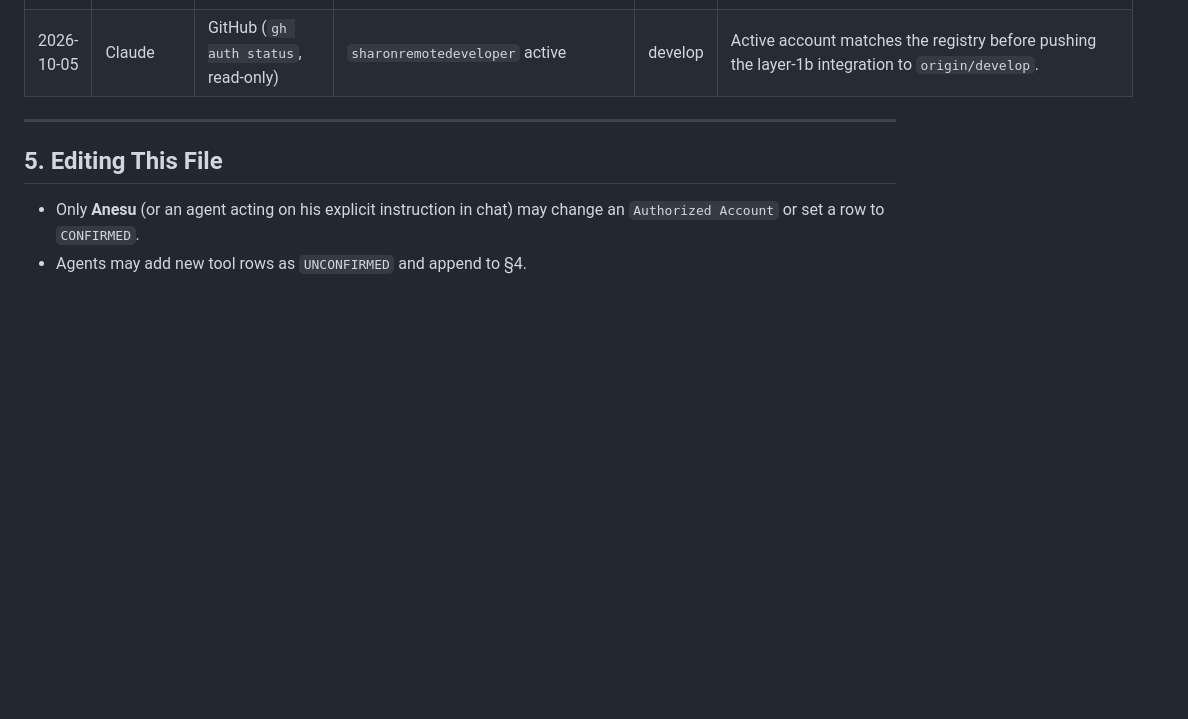
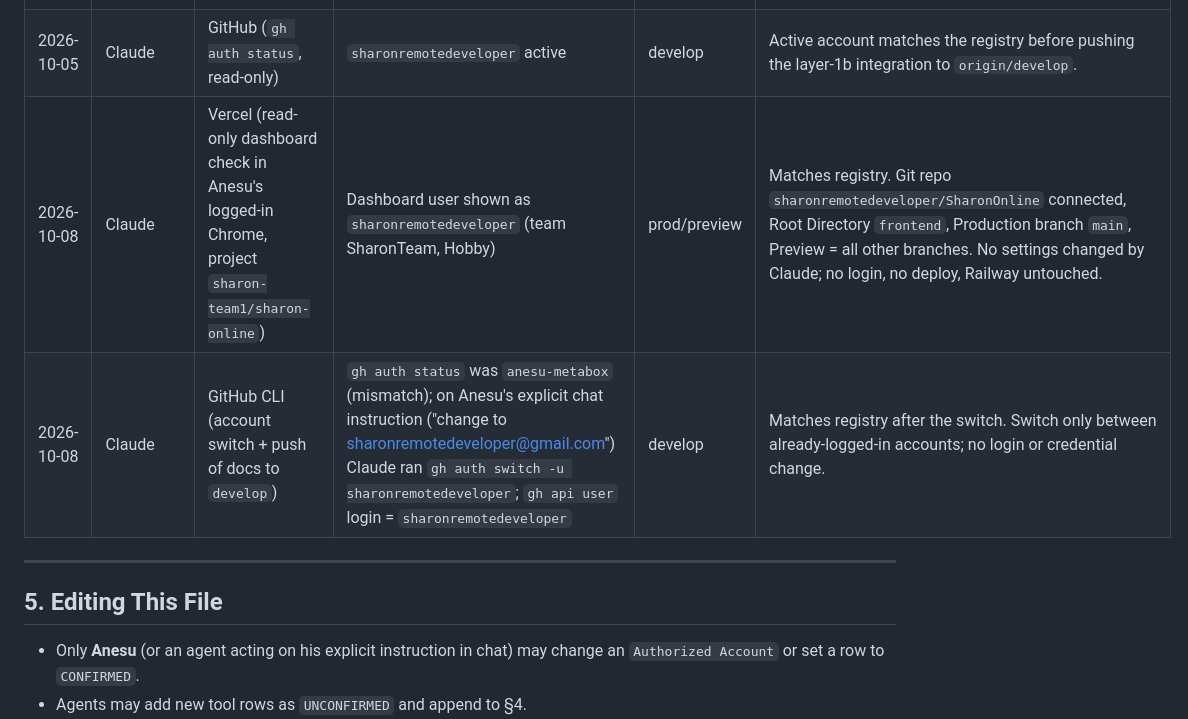
Before and after one commit to sharonremotedeveloper/SharonOnline, a Markdown page: docs/TOOL_ACCESS_AND_ACCOUNTS.md, the part around the change. Drawn GitHub-style; blank space fills up the shorter version.

Commit message:
docs: log Vercel project check and gh account switch in tool-access registry
Co-Authored-By: Claude Sonnet 5.5 <noreply@anthropic.com>

```diff
--- a/docs/TOOL_ACCESS_AND_ACCOUNTS.md
+++ b/docs/TOOL_ACCESS_AND_ACCOUNTS.md
@@ -135,6 +135,8 @@ One line per confirmation or change. Newest last. Do not delete entries.
 | 2026-10-05 | Codex | Google Cloud / Calendar API (dashboard via Chrome) | `sharonremotedeveloper@gmail.com`, project `Sharon Online Calendar` (`crafty-elf-510716-b6`) | dev / staging | Enabled Calendar API, configured external OAuth branding, and created the web OAuth client with redirect `http://localhost:8000/api/v1/integrations/google-calendar/callback/`. Client secret intentionally not recorded in this file. |
 | 2026-10-05 | Codex | Resend (dashboard via Chrome) | `sharonremotedeveloper@gmail.com`, workspace `sharonremotedeveloper` | dev / staging / prod | Dashboard identity verified. No domain is configured; SPF/DKIM cannot be generated or applied until a domain is chosen and its DNS provider is available. |
 | 2026-10-05 | Claude | GitHub (`gh auth status`, read-only) | `sharonremotedeveloper` active | develop | Active account matches the registry before pushing the layer-1b integration to `origin/develop`. |
+| 2026-10-08 | Claude | Vercel (read-only dashboard check in Anesu's logged-in Chrome, project `sharon-team1/sharon-online`) | Dashboard user shown as `sharonremotedeveloper` (team SharonTeam, Hobby) | prod/preview | Matches registry. Git repo `sharonremotedeveloper/SharonOnline` connected, Root Directory `frontend`, Production branch `main`, Preview = all other branches. No settings changed by Claude; no login, no deploy, Railway untouched. |
+| 2026-10-08 | Claude | GitHub CLI (account switch + push of docs to `develop`) | `gh auth status` was `anesu-metabox` (mismatch); on Anesu's explicit chat instruction ("change to sharonremotedeveloper@gmail.com") Claude ran `gh auth switch -u sharonremotedeveloper`; `gh api user` login = `sharonremotedeveloper` | develop | Matches registry after the switch. Switch only between already-logged-in accounts; no login or credential change. |
 
 ---
 
```
